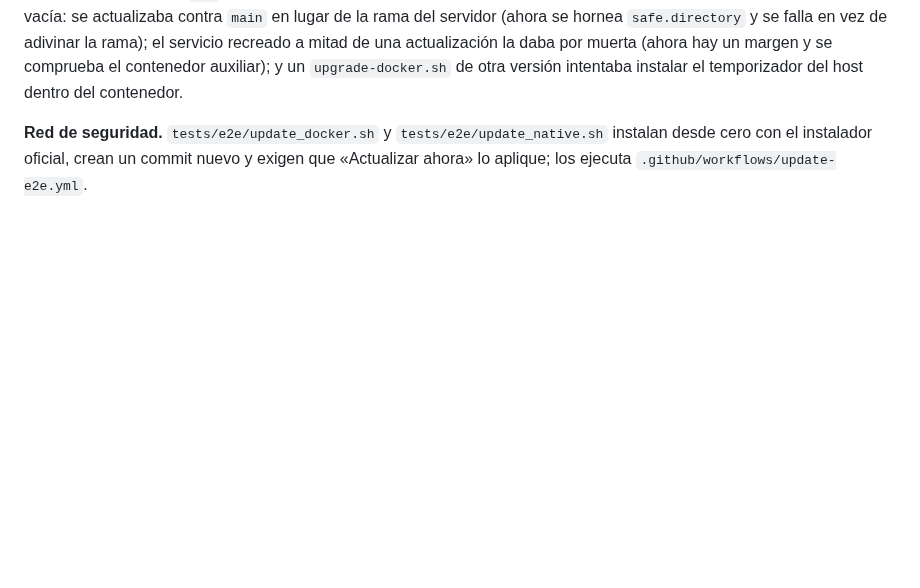
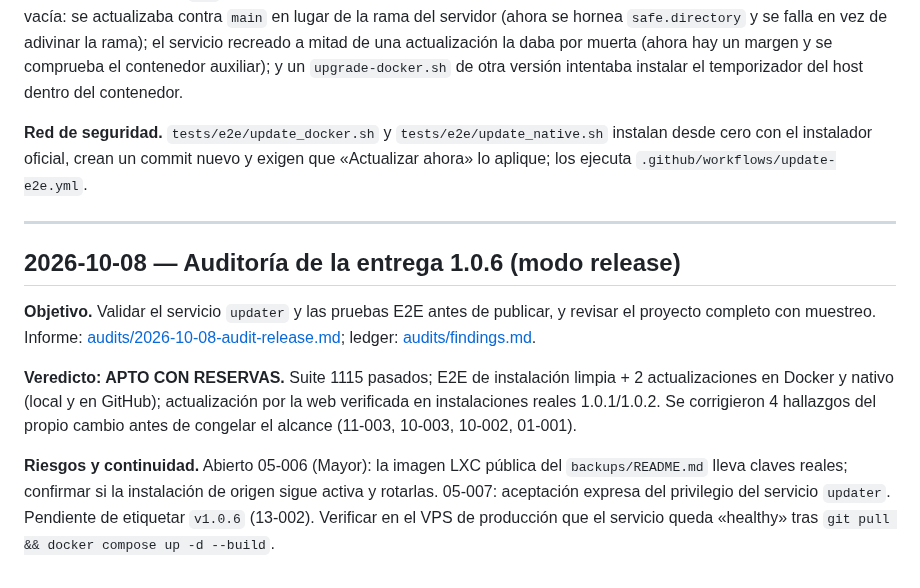
Before and after one commit to luislopezsanchez/squid-manager, a Markdown page: docs/project-log.md, the part around the change. Drawn GitHub-style; blank space fills up the shorter version.

```diff
--- a/docs/project-log.md
+++ b/docs/project-log.md
@@ -1571,3 +1571,18 @@ auxiliar); y un `upgrade-docker.sh` de otra versión intentaba instalar el tempo
 
 **Red de seguridad.** `tests/e2e/update_docker.sh` y `tests/e2e/update_native.sh` instalan desde cero con el instalador oficial,
 crean un commit nuevo y exigen que «Actualizar ahora» lo aplique; los ejecuta `.github/workflows/update-e2e.yml`.
+
+---
+
+## 2026-10-08 — Auditoría de la entrega 1.0.6 (modo release)
+
+**Objetivo.** Validar el servicio `updater` y las pruebas E2E antes de publicar, y revisar el proyecto completo con muestreo.
+Informe: [audits/2026-10-08-audit-release.md](audits/2026-10-08-audit-release.md); ledger: [audits/findings.md](audits/findings.md).
+
+**Veredicto: APTO CON RESERVAS.** Suite 1115 pasados; E2E de instalación limpia + 2 actualizaciones en Docker y nativo (local y en
+GitHub); actualización por la web verificada en instalaciones reales 1.0.1/1.0.2. Se corrigieron 4 hallazgos del propio cambio antes
+de congelar el alcance (11-003, 10-003, 10-002, 01-001).
+
+**Riesgos y continuidad.** Abierto 05-006 (Mayor): la imagen LXC pública del `backups/README.md` lleva claves reales; confirmar si la
+instalación de origen sigue activa y rotarlas. 05-007: aceptación expresa del privilegio del servicio `updater`. Pendiente de
+etiquetar `v1.0.6` (13-002). Verificar en el VPS de producción que el servicio queda «healthy» tras `git pull && docker compose up -d --build`.
```
Also changed, not shown: docs/audits/2026-10-08-audit-release.md (added, +289 -0 lines), docs/audits/findings.md (+18 -1 lines).
